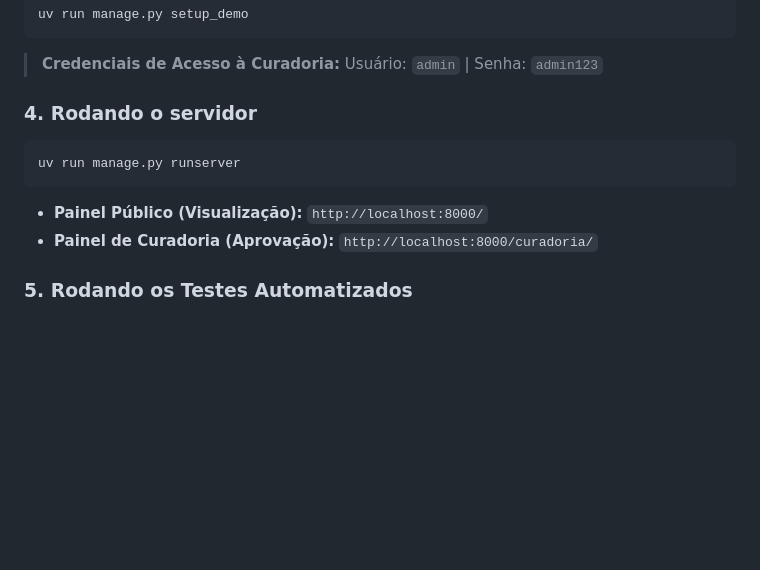
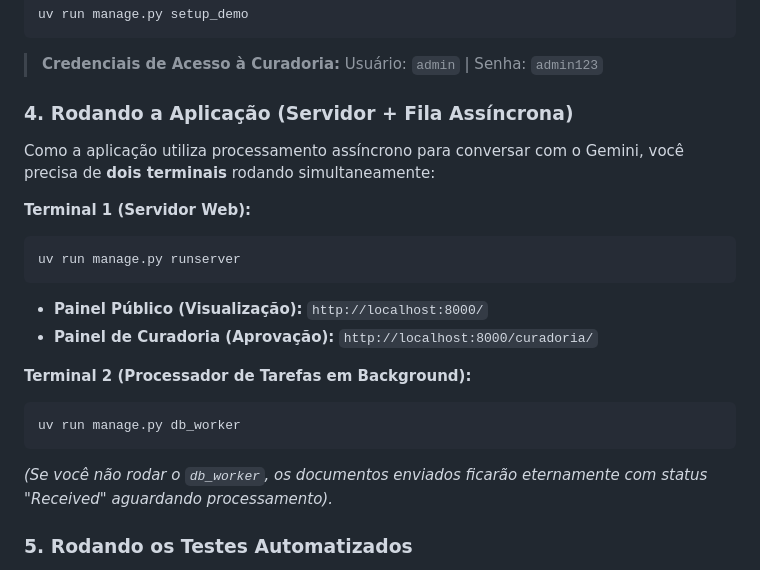
Before and after one commit to FelipeCunha27/voto-claro, a Markdown page: README.md, the part around the change. GitHub-like rendering; blank space fills up the shorter version.

Commit message:
updating `architecture.md` e `README.md`

````diff
--- a/README.md
+++ b/README.md
@@ -44,14 +44,22 @@ uv run manage.py setup_demo
 
 
 
-### 4. Rodando o servidor
+### 4. Rodando a Aplicação (Servidor + Fila Assíncrona)
 
+Como a aplicação utiliza processamento assíncrono para conversar com o Gemini, você precisa de **dois terminais** rodando simultaneamente:
+
+**Terminal 1 (Servidor Web):**
 ```bash
 uv run manage.py runserver
 ```
-
 - **Painel Público (Visualização):** `http://localhost:8000/`
 - **Painel de Curadoria (Aprovação):** `http://localhost:8000/curadoria/`
+
+**Terminal 2 (Processador de Tarefas em Background):**
+```bash
+uv run manage.py db_worker
+```
+*(Se você não rodar o `db_worker`, os documentos enviados ficarão eternamente com status "Received" aguardando processamento).*
 
 
 
````
Also changed, not shown: docs/apps/bills.md (+1 -1 lines), docs/architecture.md (+1 -0 lines).
